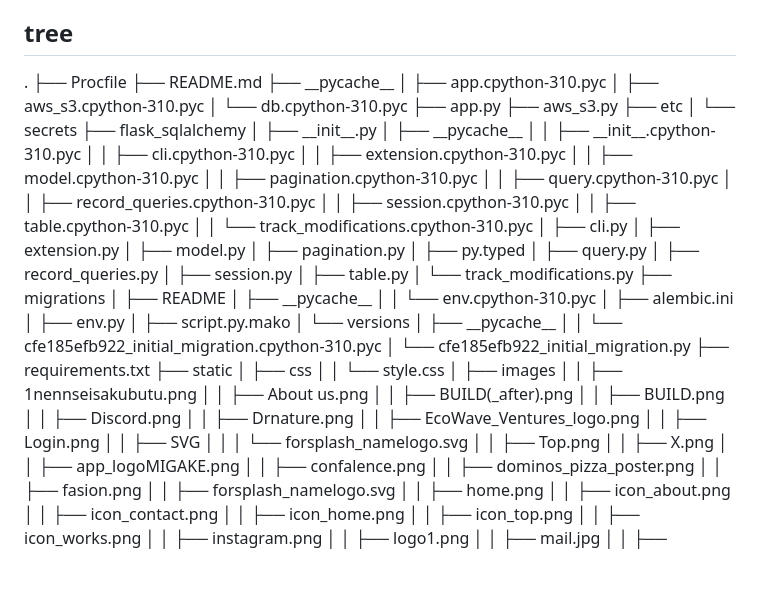
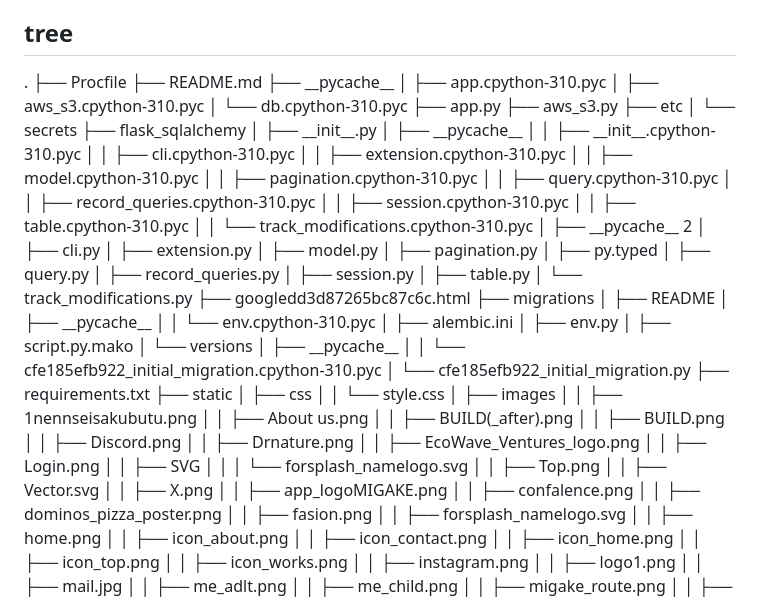
Before and after one commit to TABATAIO/flask-portfolio, a Markdown page: README.md, the part around one of its changes. GitHub-like rendering; blank space fills up the shorter version.

Commit message:
マージの処理

```diff
--- a/README.md
+++ b/README.md
@@ -39,7 +39,7 @@ Flaskを用いたポートフォリオサイト＆自動ページ追加Webアプ
 <!-- tree -->
 ## tree
 <p>
-  .
+.
 ├── Procfile
 ├── README.md
 ├── __pycache__
@@ -63,6 +63,7 @@ Flaskを用いたポートフォリオサイト＆自動ページ追加Webアプ
 │   │   ├── session.cpython-310.pyc
 │   │   ├── table.cpython-310.pyc
 │   │   └── track_modifications.cpython-310.pyc
+│   ├── __pycache__ 2
 │   ├── cli.py
 │   ├── extension.py
 │   ├── model.py
@@ -73,6 +74,7 @@ Flaskを用いたポートフォリオサイト＆自動ページ追加Webアプ
 │   ├── session.py
 │   ├── table.py
 │   └── track_modifications.py
+├── googledd3d87265bc87c6c.html
 ├── migrations
 │   ├── README
 │   ├── __pycache__
@@ -100,6 +102,7 @@ Flaskを用いたポートフォリオサイト＆自動ページ追加Webアプ
 │   │   ├── SVG
 │   │   │   └── forsplash_namelogo.svg
 │   │   ├── Top.png
+│   │   ├── Vector.svg
 │   │   ├── X.png
 │   │   ├── app_logoMIGAKE.png
 │   │   ├── confalence.png
```
Also changed, not shown: other parts of README.md (+2 -2 lines).
